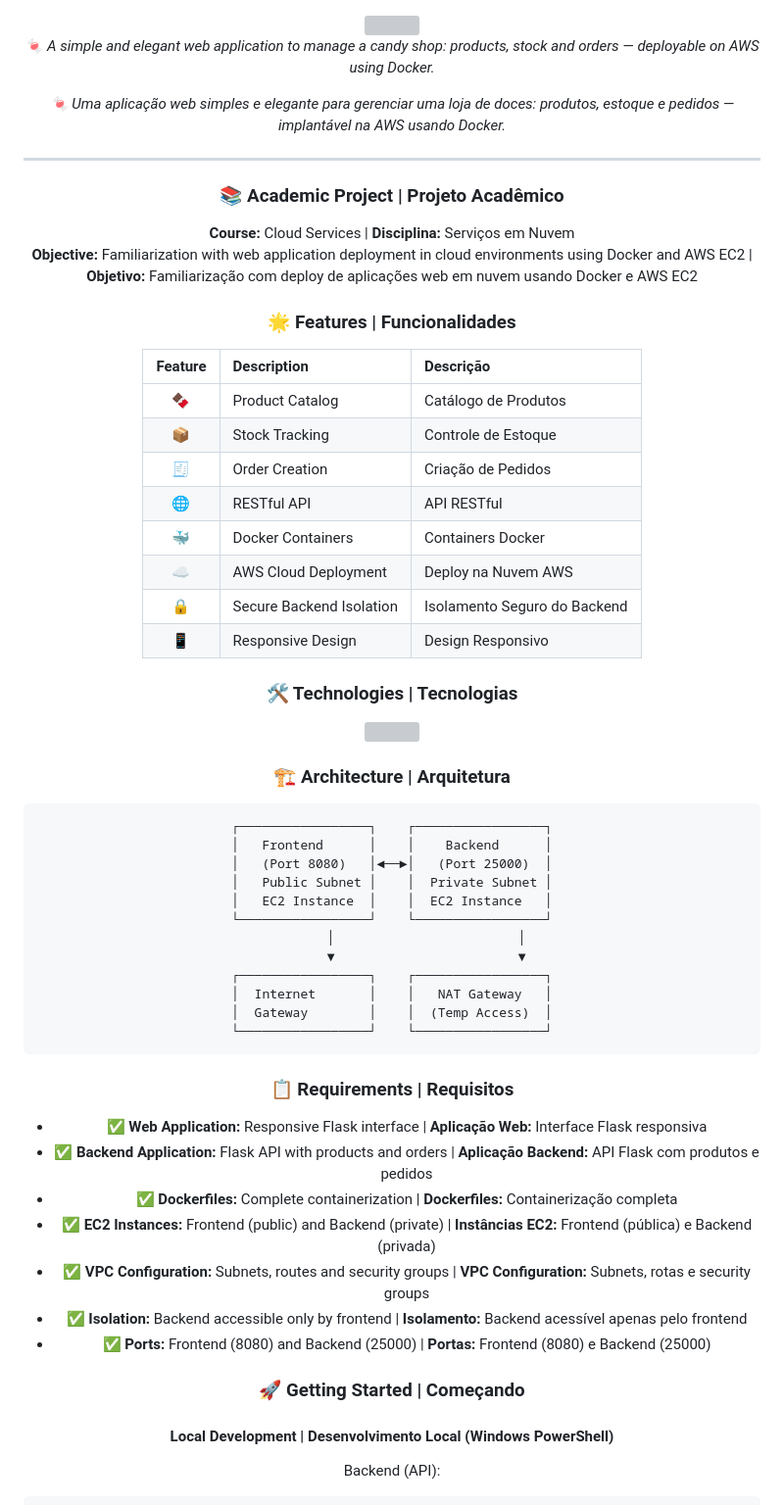
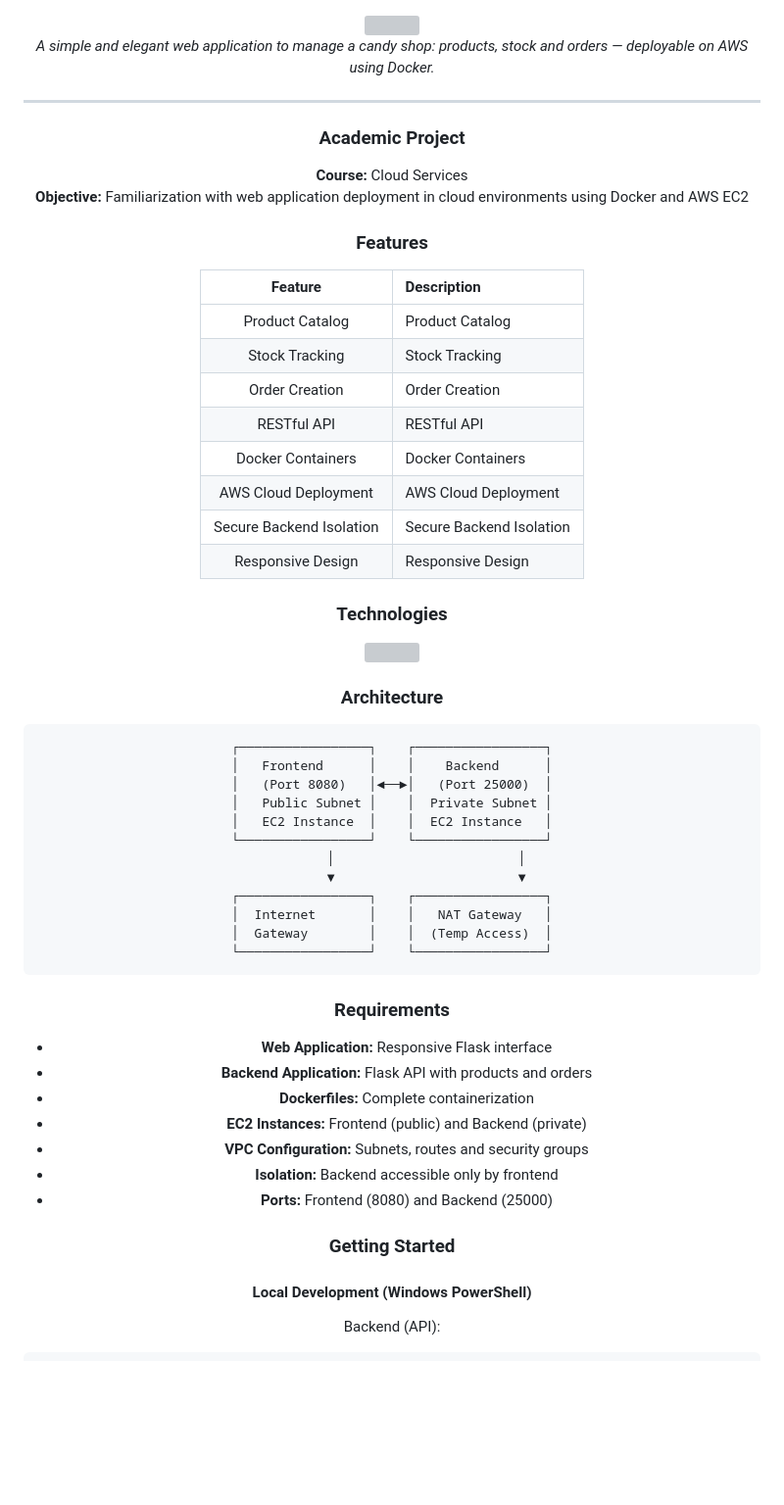
Before and after one commit to matheussricardoo/CollegeProjectAWSCandyShop, a Markdown page: README.md, the part around one of its changes. Shown at 98% size. GitHub-like rendering; blank space fills up the shorter version; grey boxes are pictures that could not be loaded.

````diff
--- a/README.md
+++ b/README.md
@@ -3,42 +3,38 @@
 <img width="100%" src="https://capsule-render.vercel.app/api?type=waving&color=2980B9&height=200&section=header&text=Candy%20Shop&fontSize=50&fontColor=fff&animation=twinkling&fontAlignY=40&desc=AWS%20|%20Docker%20|%20Flask%20|%20EC2%20|%20VPC&descAlignY=60&descSize=18">
 
 <p align="center">
-  <i>🍬 A simple and elegant web application to manage a candy shop: products, stock and orders — deployable on AWS using Docker.</i>
-</p>
-
-<p align="center">
-  <i>🍬 Uma aplicação web simples e elegante para gerenciar uma loja de doces: produtos, estoque e pedidos — implantável na AWS usando Docker.</i>
+  <i>A simple and elegant web application to manage a candy shop: products, stock and orders — deployable on AWS using Docker.</i>
 </p>
 
 ---
 
-### 📚 Academic Project | Projeto Acadêmico
+### Academic Project
 
 <div align="center">
 
-**Course:** Cloud Services | **Disciplina:** Serviços em Nuvem
-**Objective:** Familiarization with web application deployment in cloud environments using Docker and AWS EC2 | **Objetivo:** Familiarização com deploy de aplicações web em nuvem usando Docker e AWS EC2
+**Course:** Cloud Services
+**Objective:** Familiarization with web application deployment in cloud environments using Docker and AWS EC2
 
 </div>
 
-### 🌟 Features | Funcionalidades
+### Features
 
 <div align="center">
 
-| Feature | Description | Descrição |
-|:---:|:---|:---|
-| 🍫 | Product Catalog | Catálogo de Produtos |
-| 📦 | Stock Tracking | Controle de Estoque |
-| 🧾 | Order Creation | Criação de Pedidos |
-| 🌐 | RESTful API | API RESTful |
-| 🐳 | Docker Containers | Containers Docker |
-| ☁️ | AWS Cloud Deployment | Deploy na Nuvem AWS |
-| 🔒 | Secure Backend Isolation | Isolamento Seguro do Backend |
-| 📱 | Responsive Design | Design Responsivo |
+| Feature | Description |
+|:---:|:---|
+| Product Catalog | Product Catalog |
+| Stock Tracking | Stock Tracking |
+| Order Creation | Order Creation |
+| RESTful API | RESTful API |
+| Docker Containers | Docker Containers |
+| AWS Cloud Deployment | AWS Cloud Deployment |
+| Secure Backend Isolation | Secure Backend Isolation |
+| Responsive Design | Responsive Design |
 
 </div>
 
-### 🛠️ Technologies | Tecnologias
+### Technologies
 
 <div align="center">
   <a href="https://skillicons.dev">
@@ -46,7 +42,7 @@
   </a>
 </div>
 
-### 🏗️ Architecture | Arquitetura
+### Architecture
 
 ```
 ┌─────────────────┐    ┌─────────────────┐
@@ -63,19 +59,19 @@
 └─────────────────┘    └─────────────────┘
 ```
 
-### 📋 Requirements | Requisitos
+### Requirements
 
-- ✅ **Web Application:** Responsive Flask interface | **Aplicação Web:** Interface Flask responsiva
-- ✅ **Backend Application:** Flask API with products and orders | **Aplicação Backend:** API Flask com produtos e pedidos
-- ✅ **Dockerfiles:** Complete containerization | **Dockerfiles:** Containerização completa
-- ✅ **EC2 Instances:** Frontend (public) and Backend (private) | **Instâncias EC2:** Frontend (pública) e Backend (privada)
-- ✅ **VPC Configuration:** Subnets, routes and security groups | **VPC Configuration:** Subnets, rotas e security groups
-- ✅ **Isolation:** Backend accessible only by frontend | **Isolamento:** Backend acessível apenas pelo frontend
-- ✅ **Ports:** Frontend (8080) and Backend (25000) | **Portas:** Frontend (8080) e Backend (25000)
+- **Web Application:** Responsive Flask interface
+- **Backend Application:** Flask API with products and orders
+- **Dockerfiles:** Complete containerization
+- **EC2 Instances:** Frontend (public) and Backend (private)
+- **VPC Configuration:** Subnets, routes and security groups
+- **Isolation:** Backend accessible only by frontend
+- **Ports:** Frontend (8080) and Backend (25000)
 
-### 🚀 Getting Started | Começando
+### Getting Started
 
-#### Local Development | Desenvolvimento Local (Windows PowerShell)
+#### Local Development (Windows PowerShell)
 
 Backend (API):
 
````
Also changed, not shown: other parts of README.md (+48 -47 lines).
